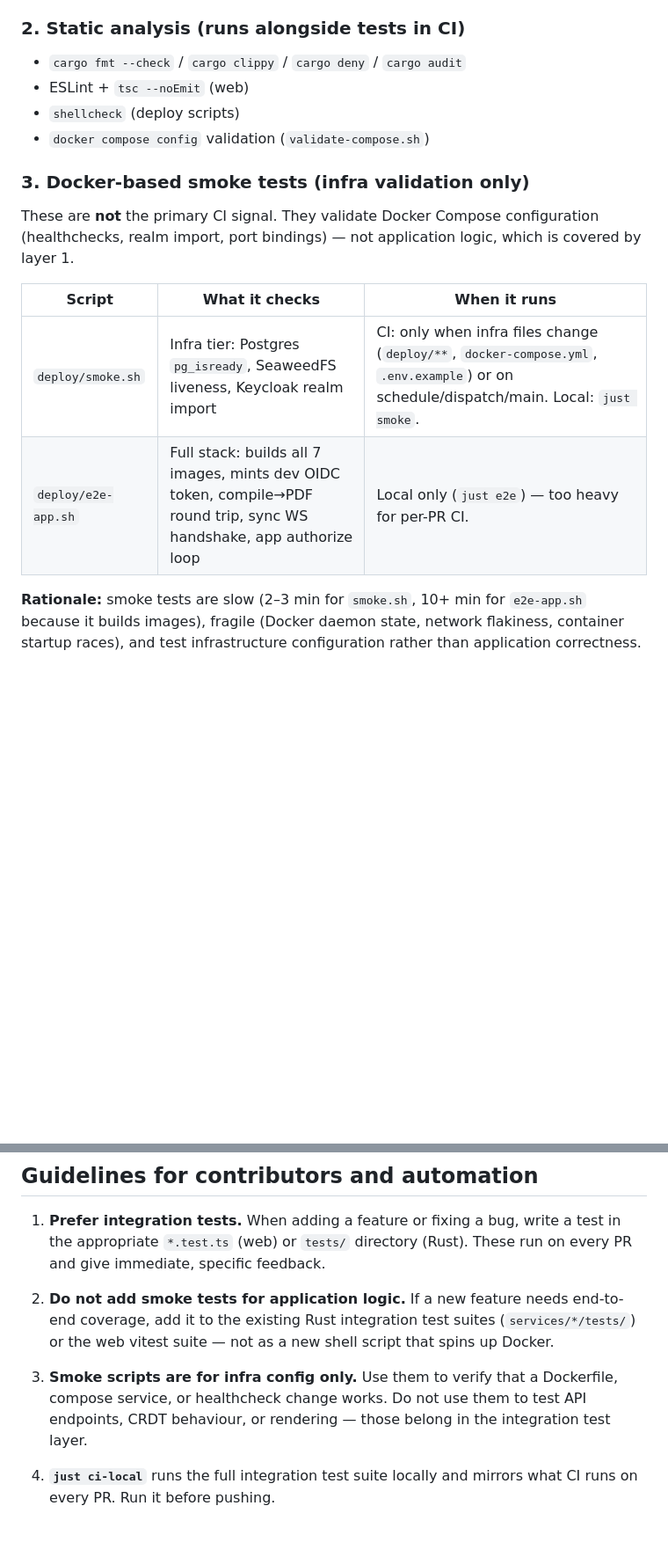
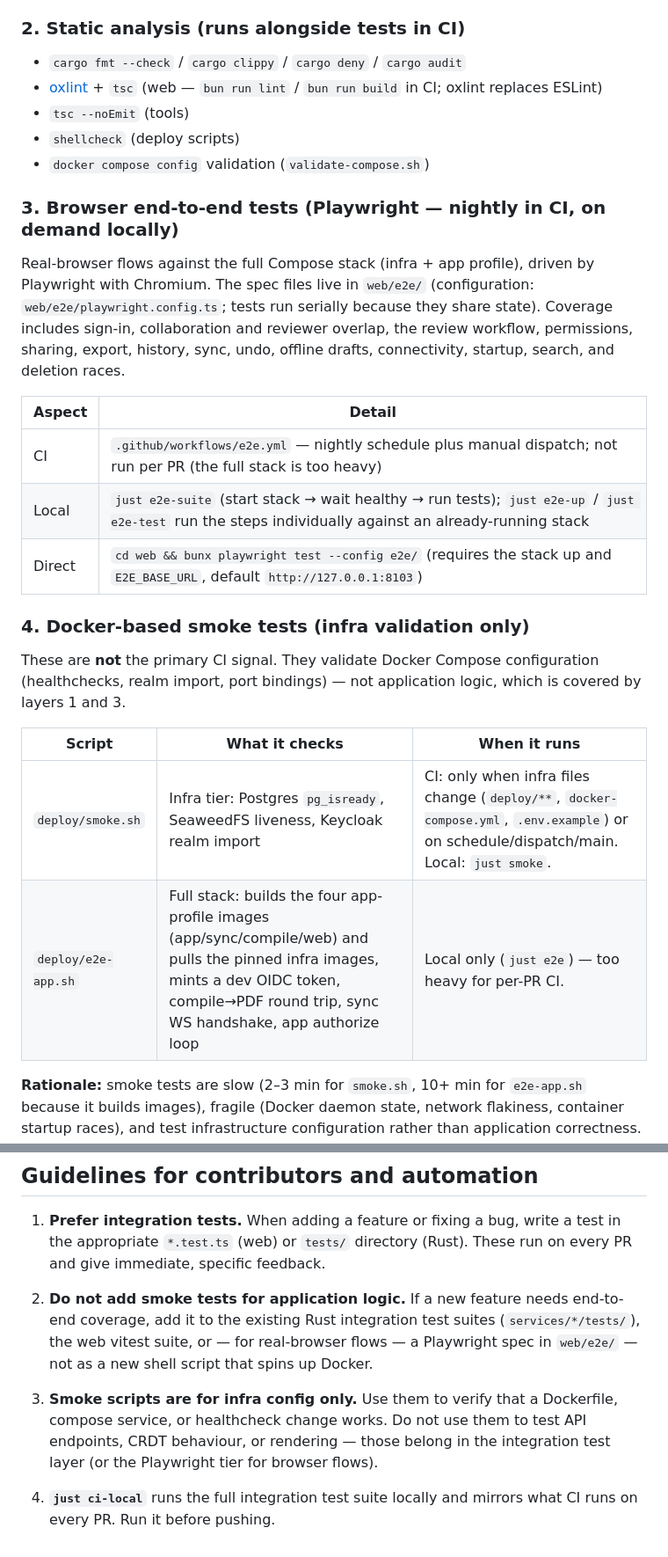
Before and after one commit to sims1253/nisaba, a Markdown page: docs/testing.md, 2 parts joined by grey strips. Shown at 88% size. Rendered like a GitHub page; blank space fills up the shorter version.

Commit message:
docs: fix testing guide — oxlint, browser e2e tier, drifted counts
- The web linter is oxlint (bun run lint), not ESLint; tsc runs via the
  build. Add the missing Playwright browser-e2e layer: spec files in
  web/e2e/, config at web/e2e/playwright.config.ts, justfile recipes
  e2e-up/e2e-test/e2e-suite, and the nightly .github/workflows/e2e.yml.
- Drop the per-suite test counts (the web figure had drifted from 94).
- e2e-app.sh builds the four app-profile images and pulls the pinned infra
  images; it does not build all 7.

```diff
--- a/docs/testing.md
+++ b/docs/testing.md
@@ -23,20 +24,37 @@ workflows on every push to `main` and on every pull request.
 ### 2. Static analysis (runs alongside tests in CI)
 
 - `cargo fmt --check` / `cargo clippy` / `cargo deny` / `cargo audit`
-- ESLint + `tsc --noEmit` (web)
+- [oxlint](https://oxc.rs/docs/guide/usage/linter.html) + `tsc` (web — `bun run
+  lint` / `bun run build` in CI; oxlint replaces ESLint)
+- `tsc --noEmit` (tools)
 - `shellcheck` (deploy scripts)
 - `docker compose config` validation (`validate-compose.sh`)
 
-### 3. Docker-based smoke tests (infra validation only)
+### 3. Browser end-to-end tests (Playwright — nightly in CI, on demand locally)
+
+Real-browser flows against the full Compose stack (infra + app profile), driven
+by Playwright with Chromium. The spec files live in `web/e2e/` (configuration:
+`web/e2e/playwright.config.ts`; tests run serially because they share state).
+Coverage includes sign-in, collaboration and reviewer overlap, the review
+workflow, permissions, sharing, export, history, sync, undo, offline drafts,
+connectivity, startup, search, and deletion races.
+
+| Aspect | Detail |
+|--------|--------|
+| CI | `.github/workflows/e2e.yml` — nightly schedule plus manual dispatch; not run per PR (the full stack is too heavy) |
+| Local | `just e2e-suite` (start stack → wait healthy → run tests); `just e2e-up` / `just e2e-test` run the steps individually against an already-running stack |
+| Direct | `cd web && bunx playwright test --config e2e/` (requires the stack up and `E2E_BASE_URL`, default `http://127.0.0.1:8103`) |
+
+### 4. Docker-based smoke tests (infra validation only)
 
 These are **not** the primary CI signal. They validate Docker Compose
 configuration (healthchecks, realm import, port bindings) — not application
-logic, which is covered by layer 1.
+logic, which is covered by layers 1 and 3.
 
 | Script | What it checks | When it runs |
 |--------|----------------|--------------|
 | `deploy/smoke.sh` | Infra tier: Postgres `pg_isready`, SeaweedFS liveness, Keycloak realm import | CI: only when infra files change (`deploy/**`, `docker-compose.yml`, `.env.example`) or on schedule/dispatch/main. Local: `just smoke`. |
-| `deploy/e2e-app.sh` | Full stack: builds all 7 images, mints dev OIDC token, compile→PDF round trip, sync WS handshake, app authorize loop | Local only (`just e2e`) — too heavy for per-PR CI. |
+| `deploy/e2e-app.sh` | Full stack: builds the four app-profile images (app/sync/compile/web) and pulls the pinned infra images, mints a dev OIDC token, compile→PDF round trip, sync WS handshake, app authorize loop | Local only (`just e2e`) — too heavy for per-PR CI. |
 
 **Rationale:** smoke tests are slow (2–3 min for `smoke.sh`, 10+ min for
 `e2e-app.sh` because it builds images), fragile (Docker daemon state, network
@@ -53,13 +71,14 @@ Docker smoke test would never surface.
 
 2. **Do not add smoke tests for application logic.** If a new feature needs
    end-to-end coverage, add it to the existing Rust integration test suites
-   (`services/*/tests/`) or the web vitest suite — not as a new shell script
-   that spins up Docker.
+   (`services/*/tests/`), the web vitest suite, or — for real-browser flows —
+   a Playwright spec in `web/e2e/` — not as a new shell script that spins up
+   Docker.
 
 3. **Smoke scripts are for infra config only.** Use them to verify that a
    Dockerfile, compose service, or healthcheck change works. Do not use them
    to test API endpoints, CRDT behaviour, or rendering — those belong in the
-   integration test layer.
+   integration test layer (or the Playwright tier for browser flows).
 
 4. **`just ci-local`** runs the full integration test suite locally and
    mirrors what CI runs on every PR. Run it before pushing.
```
Also changed, not shown: other parts of docs/testing.md (+5 -4 lines).
